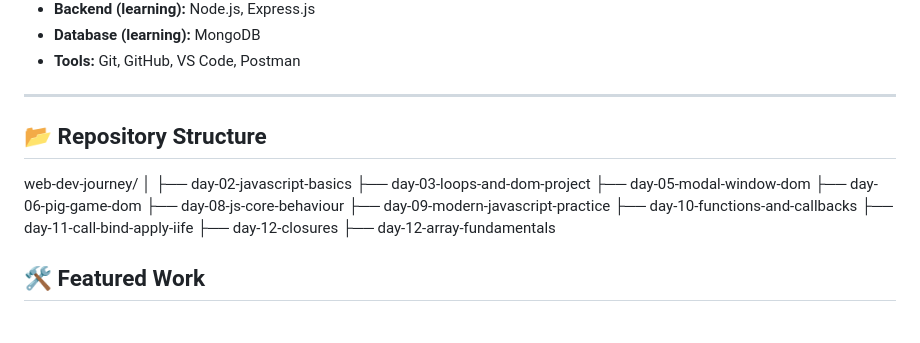
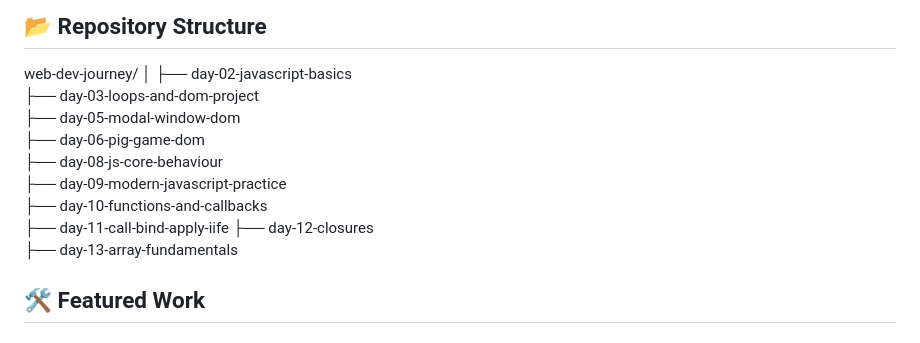
Before and after one commit to mdasaduzzaman92/web-dev-journey, a Markdown page: README.md, the part around the change. Drawn GitHub-style.

Commit message:
Update README: added Day 13 progress and data handling practice
Updated README to include Day 13 learning progress.

Added details about JavaScript array methods, iteration patterns, and transaction-style data handling practice, highlighting preparation for building a real-world banking application.

```diff
--- a/README.md
+++ b/README.md
@@ -37,7 +37,9 @@ web-dev-journey/
 ├── day-10-functions-and-callbacks
 ├── day-11-call-bind-apply-iife
 ├── day-12-closures
-├── day-12-array-fundamentals
+├── day-13-array-fundamentals
+
+
 
 ## 🛠️ Featured Work
 
```
